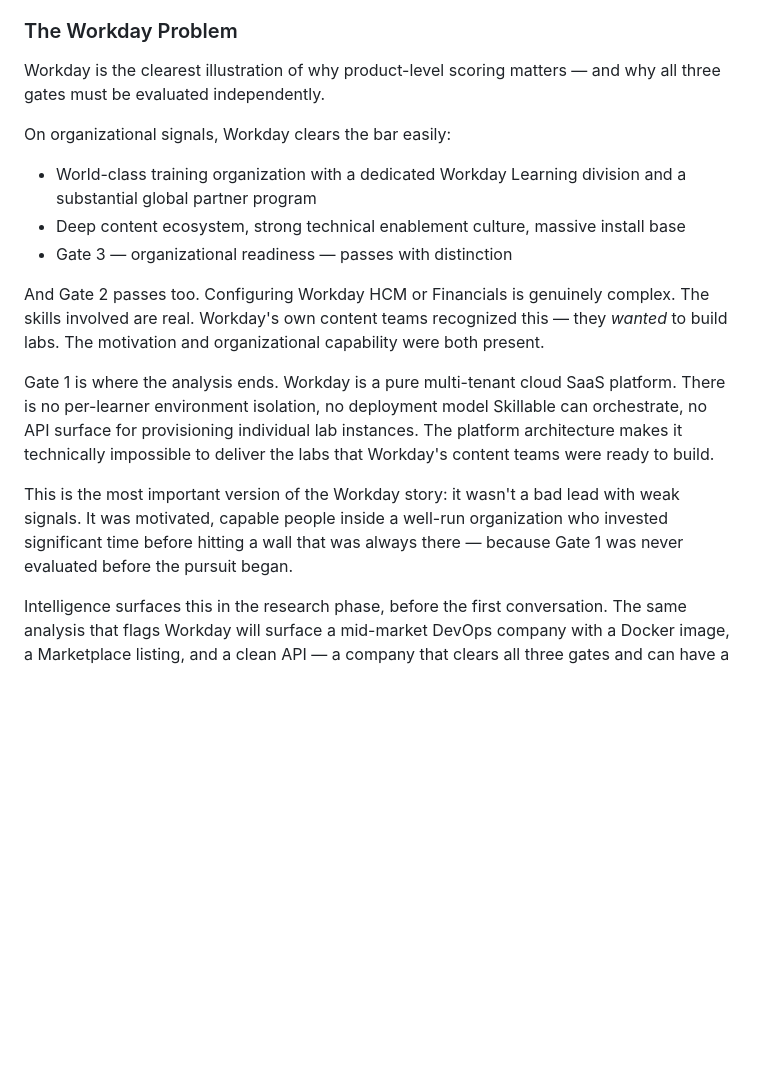
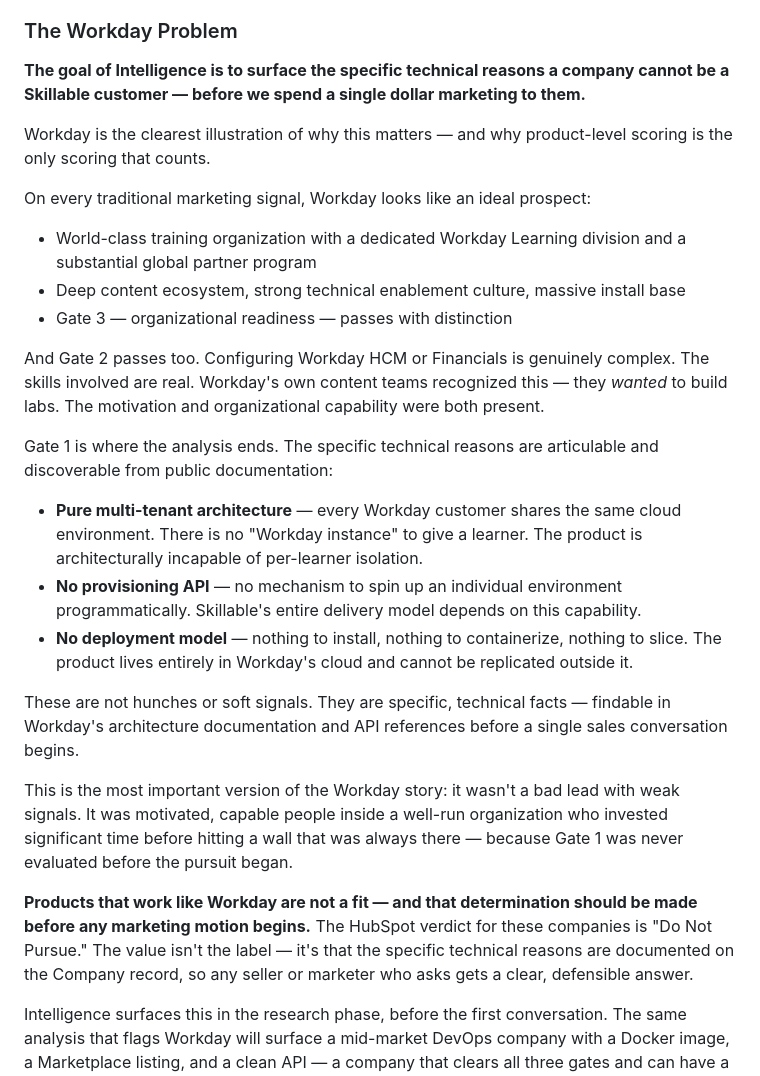
Before and after one commit to fgartland4/skillable-intelligence, a Markdown page: docs/hubspot-integration-recommendations.md, the part around the change. GitHub-like rendering; blank space fills up the shorter version.

Commit message:
Sharpen Workday section: specific technical reasons surfaced before marketing spend
- Opens with the core value statement: surface technical disqualifiers before spending a dollar
- Makes Gate 1 failure reasons specific and articulable (multi-tenant architecture, no provisioning API, no deployment model)
- Distinguishes the pattern from the company: products that work like Workday are not a fit
- Connects Do Not Pursue verdict to documented technical reasons on Company record

Co-Authored-By: Claude Sonnet 4.6 <noreply@anthropic.com>

```diff
--- a/docs/hubspot-integration-recommendations.md
+++ b/docs/hubspot-integration-recommendations.md
@@ -70,9 +70,11 @@ Each of these signals maps directly to one of Skillable's delivery paths: Azure
 
 ### The Workday Problem
 
-Workday is the clearest illustration of why product-level scoring matters — and why all three gates must be evaluated independently.
+**The goal of Intelligence is to surface the specific technical reasons a company cannot be a Skillable customer — before we spend a single dollar marketing to them.**
 
-On organizational signals, Workday clears the bar easily:
+Workday is the clearest illustration of why this matters — and why product-level scoring is the only scoring that counts.
+
+On every traditional marketing signal, Workday looks like an ideal prospect:
 
 - World-class training organization with a dedicated Workday Learning division and a substantial global partner program
 - Deep content ecosystem, strong technical enablement culture, massive install base
@@ -80,9 +82,17 @@ On organizational signals, Workday clears the bar easily:
 
 And Gate 2 passes too. Configuring Workday HCM or Financials is genuinely complex. The skills involved are real. Workday's own content teams recognized this — they *wanted* to build labs. The motivation and organizational capability were both present.
 
-Gate 1 is where the analysis ends. Workday is a pure multi-tenant cloud SaaS platform. There is no per-learner environment isolation, no deployment model Skillable can orchestrate, no API surface for provisioning individual lab instances. The platform architecture makes it technically impossible to deliver the labs that Workday's content teams were ready to build.
+Gate 1 is where the analysis ends. The specific technical reasons are articulable and discoverable from public documentation:
+
+- **Pure multi-tenant architecture** — every Workday customer shares the same cloud environment. There is no "Workday instance" to give a learner. The product is architecturally incapable of per-learner isolation.
+- **No provisioning API** — no mechanism to spin up an individual environment programmatically. Skillable's entire delivery model depends on this capability.
+- **No deployment model** — nothing to install, nothing to containerize, nothing to slice. The product lives entirely in Workday's cloud and cannot be replicated outside it.
+
+These are not hunches or soft signals. They are specific, technical facts — findable in Workday's architecture documentation and API references before a single sales conversation begins.
 
 This is the most important version of the Workday story: it wasn't a bad lead with weak signals. It was motivated, capable people inside a well-run organization who invested significant time before hitting a wall that was always there — because Gate 1 was never evaluated before the pursuit began.
+
+**Products that work like Workday are not a fit — and that determination should be made before any marketing motion begins.** The HubSpot verdict for these companies is "Do Not Pursue." The value isn't the label — it's that the specific technical reasons are documented on the Company record, so any seller or marketer who asks gets a clear, defensible answer.
 
 Intelligence surfaces this in the research phase, before the first conversation. The same analysis that flags Workday will surface a mid-market DevOps company with a Docker image, a Marketplace listing, and a clean API — a company that clears all three gates and can have a lab running in weeks.
 
```
